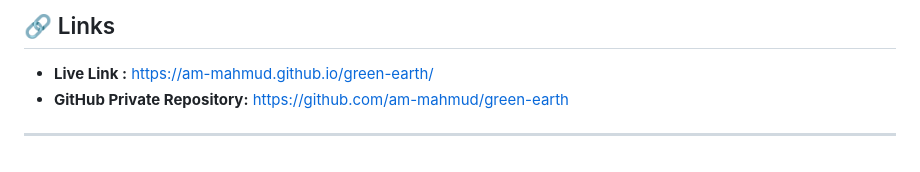
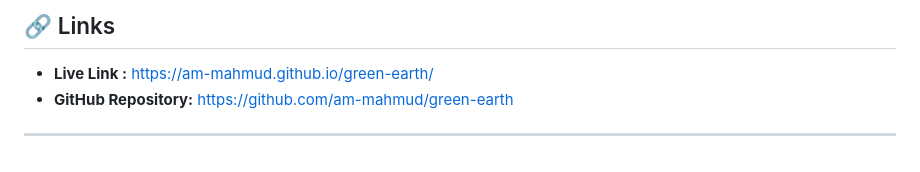
Before and after one commit to am-mahmud/green-earth, a Markdown page: README.md, the part around the change. GitHub-like rendering.

```diff
--- a/README.md
+++ b/README.md
@@ -156,6 +156,6 @@ Clicking a tree name on a card opens a modal with full tree details.
 
 ## 🔗 Links
 - **Live Link :** https://am-mahmud.github.io/green-earth/
-- **GitHub Private Repository:** https://github.com/am-mahmud/green-earth
+- **GitHub Repository:** https://github.com/am-mahmud/green-earth
 
 ---
```
